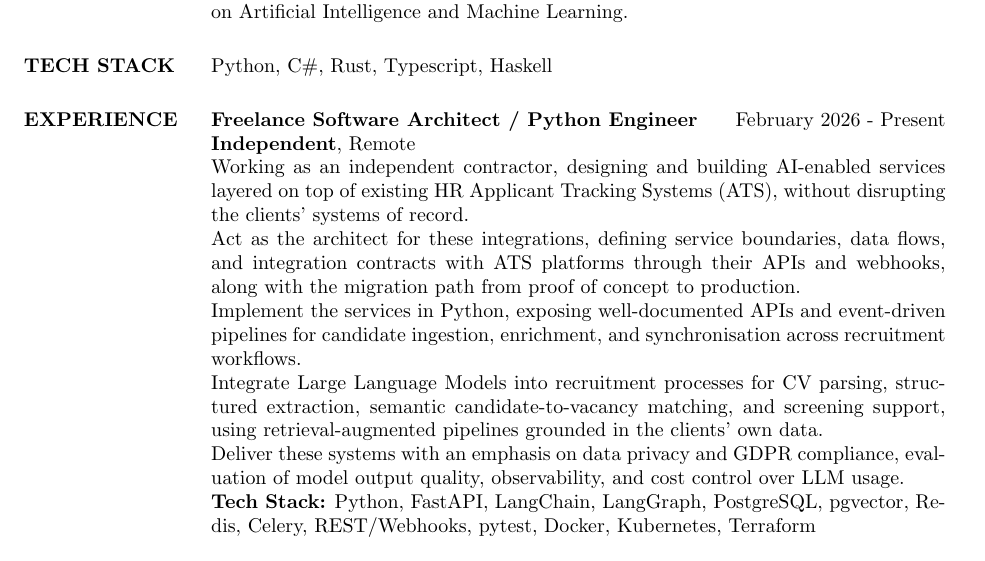
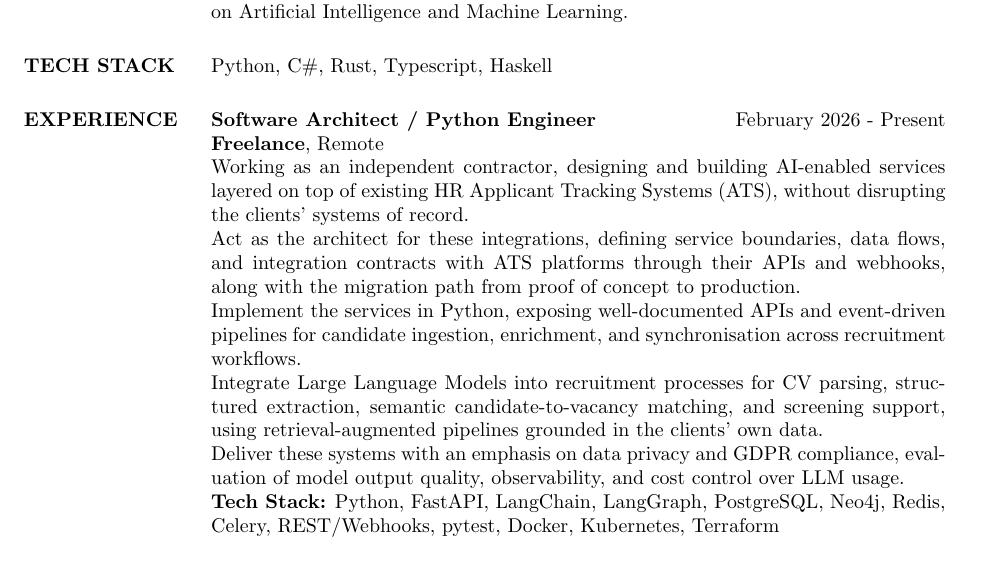
Before and after one commit to yogaxpto/cv, a LaTeX CV (cv_latex.tex): part of page 1 of 3, cut so that both start at the same text. Compiled offline with pdfLaTeX.

Commit message:
Update CV.

```diff
--- a/cv_latex.tex
+++ b/cv_latex.tex
@@ -93,13 +93,13 @@
 
     \section{EXPERIENCE}
 
-    \jobentry{Freelance Software Architect / Python Engineer}{Independent}{Remote}{February 2026 - Present}{%
+    \jobentry{Software Architect / Python Engineer}{Freelance}{Remote}{February 2026 - Present}{%
 Working as an independent contractor, designing and building AI-enabled services layered on top of existing HR Applicant Tracking Systems (ATS), without disrupting the clients' systems of record.\\
 Act as the architect for these integrations, defining service boundaries, data flows, and integration contracts with ATS platforms through their APIs and webhooks, along with the migration path from proof of concept to production.\\
 Implement the services in Python, exposing well-documented APIs and event-driven pipelines for candidate ingestion, enrichment, and synchronisation across recruitment workflows.\\
 Integrate Large Language Models into recruitment processes for CV parsing, structured extraction, semantic candidate-to-vacancy matching, and screening support, using retrieval-augmented pipelines grounded in the clients' own data.\\
 Deliver these systems with an emphasis on data privacy and GDPR compliance, evaluation of model output quality, observability, and cost control over LLM usage.%
-}{Python, FastAPI, LangChain, LangGraph, PostgreSQL, pgvector, Redis, Celery, REST/Webhooks, pytest, Docker, Kubernetes, Terraform}
+}{Python, FastAPI, LangChain, LangGraph, PostgreSQL, Neo4j, Redis, Celery, REST/Webhooks, pytest, Docker, Kubernetes, Terraform}
 
 
     \jobentry{Team Lead / AI Engineer}{SalusOptima}{Remote}{September 2025 - January 2026}{%
```
